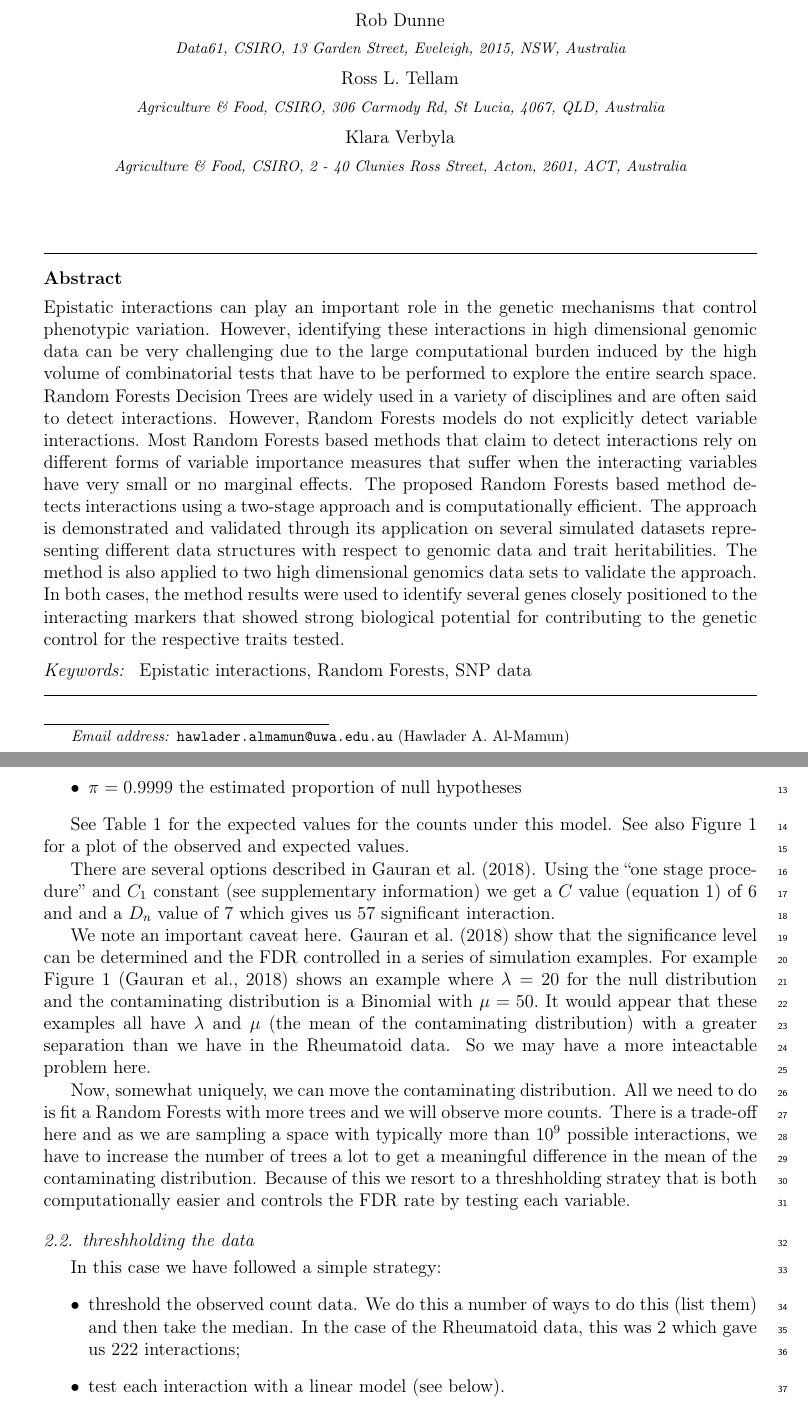
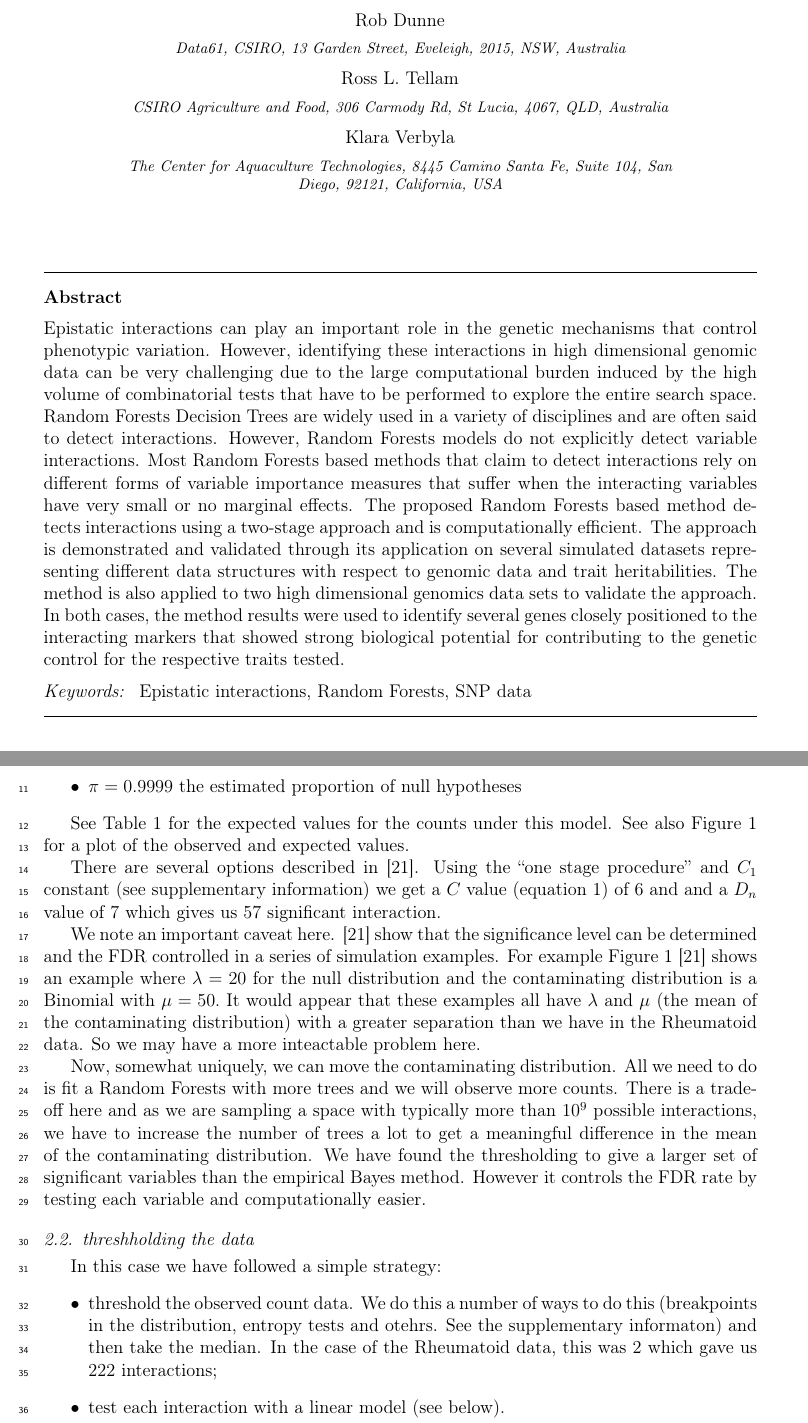
Before and after one commit to parsifal9/epistatic_interactions, a LaTeX paper (manuscript.tex): two parts of pages 3 and 7 of 23 before the commit and two parts of pages 2 and 6 of 23 after it, joined at a grey line, cut so that both start at the same text. Compiled offline with pdfLaTeX.

Commit message:
added Supplementary_File_Rheumatoid_Data.Rmd, other changes to manuscript.tex

```diff
--- a/manuscript.tex
+++ b/manuscript.tex
@@ -22,7 +22,12 @@
 %%\documentclass[preprint,12pt]{elsarticle}
 
 %% Use the option review to obtain double line spacing
-\documentclass[authoryear,preprint,12pt,3p]{elsarticle}
+\documentclass[preprint,12pt,3p]{elsarticle}
+%%if you are using elsarticle.cls, do not use it with options
+%%    \documentclass[authoryear]{elsarticle}
+%% and the style
+%% \bibliographystyle{elsarticle-num}
+%% https://tex.stackexchange.com/questions/54480/package-natbib-error-bibliography-not-compatible-with-author-year-citations
 
 %% Use the options 1p,twocolumn; 3p; 3p,twocolumn; 5p; or 5p,twocolumn
 %% for a journal layout:
@@ -105,7 +91,7 @@
 \title{Detection of Epistatic Interactions in High-Dimensional Genomic Data Using Random Forests}
 
 \author{Hawlader A. Al-Mamun\corref{cor1}\fnref{label2}}
-\ead{hawlader.almamun@uwa.edu.au}
+\ead{halmamun@intergrain.com}
 %% \ead[url]{home page}
 %% \fntext[label2]{}
 %% \cortext[cor1]{}
@@ -159,7 +145,7 @@
   country={Australia}}
 
 \author{Ross L. Tellam}
-\affiliation{organization={Agriculture \& Food, CSIRO},%Department and Organization
+\affiliation{organization={CSIRO Agriculture and Food},%Department and Organization
   addressline={306 Carmody Rd},
   city={St Lucia},
   postcode={4067},
@@ -168,12 +154,13 @@
 
 
 \author{Klara Verbyla}
-\affiliation{organization={Agriculture \& Food, CSIRO},%Department and Organization
-  addressline={2 - 40 Clunies Ross Street},
-  city={Acton},
-  postcode={2601},
-  state={ACT},
-  country={Australia}}
+\affiliation{organization={The Center for Aquaculture Technologies},%Department and Organization
+  addressline={8445 Camino Santa Fe, Suite 104},
+  city={San Diego},
+  postcode={92121},
+  state={California},
+  country={USA}}
+
 
 
 %% Abstract
@@ -551,17 +538,16 @@ $\mu=50.$ It would appear that these examples all have $\lambda$ and $\mu$ (the
 greater separation than we have in the Rheumatoid data. So we may have a more inteactable problem here.
 
 Now, somewhat uniquely, we can move the contaminating distribution. All we need to do is fit a Random Forests with more
-trees and we will observe more counts.
-There is a trade-off here and as we are sampling a space with typically more than $10^{9}$ possible interactions,
-we have to increase the number of trees a lot to get a meaningful difference in the mean of the contaminating
-distribution. Because of this we resort to a threshholding stratey that is both computationally easier and controls the FDR rate by testing
-each variable.
-
+trees and we will observe more counts.  There is a trade-off here and as we are sampling a space with typically more
+than $10^{9}$ possible interactions, we have to increase the number of trees a lot to get a meaningful difference in the
+mean of the contaminating distribution. We have found the thresholding to give a larger set of significant variables
+than the empirical Bayes method. However it controls the FDR rate by testing each variable and computationally easier.
 
 \subsection{threshholding the data}
 In this case we have followed a simple strategy:
 \begin{itemize}
-\item threshold the observed count data. We do this a number of ways to do this (list them) and then take the median. In
+\item threshold the observed count data. We do this a number of ways to do this (breakpoints in the distribution,
+  entropy tests and otehrs. See the supplementary informaton) and then take the median. In
   the case of the Rheumatoid data, this was 2 which gave us 222 interactions;
 \item test each interaction with a linear model (see below).
 \end{itemize}
```
Also changed, not shown: manuscript.tex (28 more changed lines), 1 other file.
